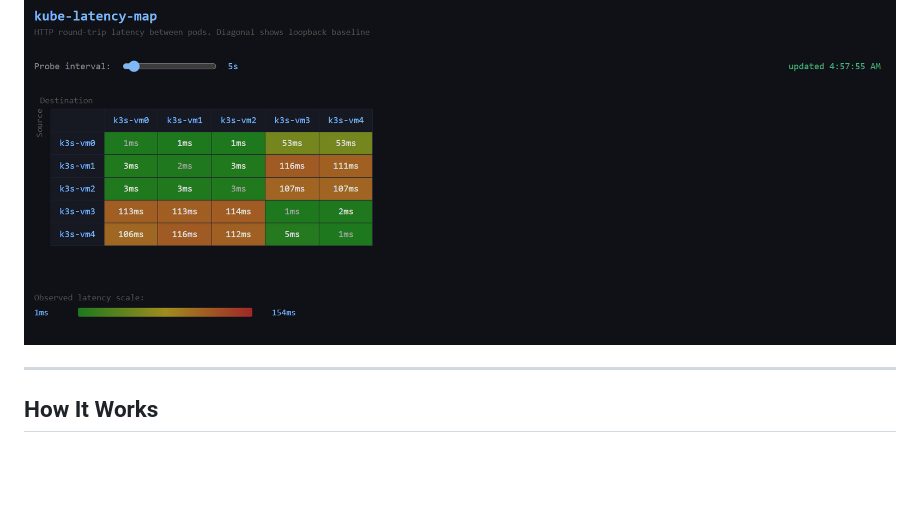
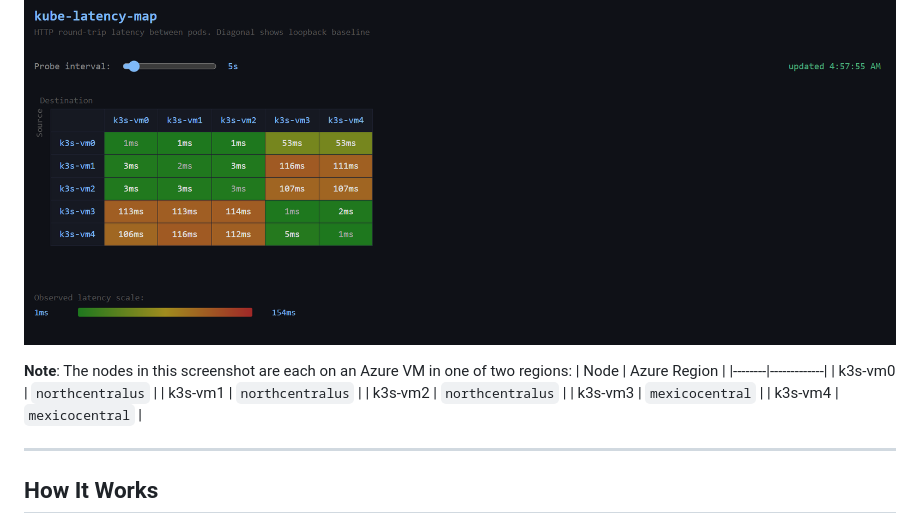
Before and after one commit to eb613819/kube-latency-map, a Markdown page: README.md, the part around the change. Drawn GitHub-style; blank space fills up the shorter version.

```diff
--- a/README.md
+++ b/README.md
@@ -5,6 +5,15 @@ A lightweight latency visualization tool for Kubernetes clusters. Deploys one po
 Built as a validation tool for a multi-region k3s cluster, but should work any Kubernetes cluster.
 
 ![latency matrix](./images/screenshot.png)
+
+**Note**: The nodes in this screenshot are each on an Azure VM in one of two regions:
+| Node | Azure Region |
+|--------|-------------|
+| k3s-vm0 | `northcentralus` |
+| k3s-vm1 | `northcentralus` |
+| k3s-vm2 | `northcentralus` |
+| k3s-vm3 | `mexicocentral` |
+| k3s-vm4 | `mexicocentral` |
 
 ---
 
```
